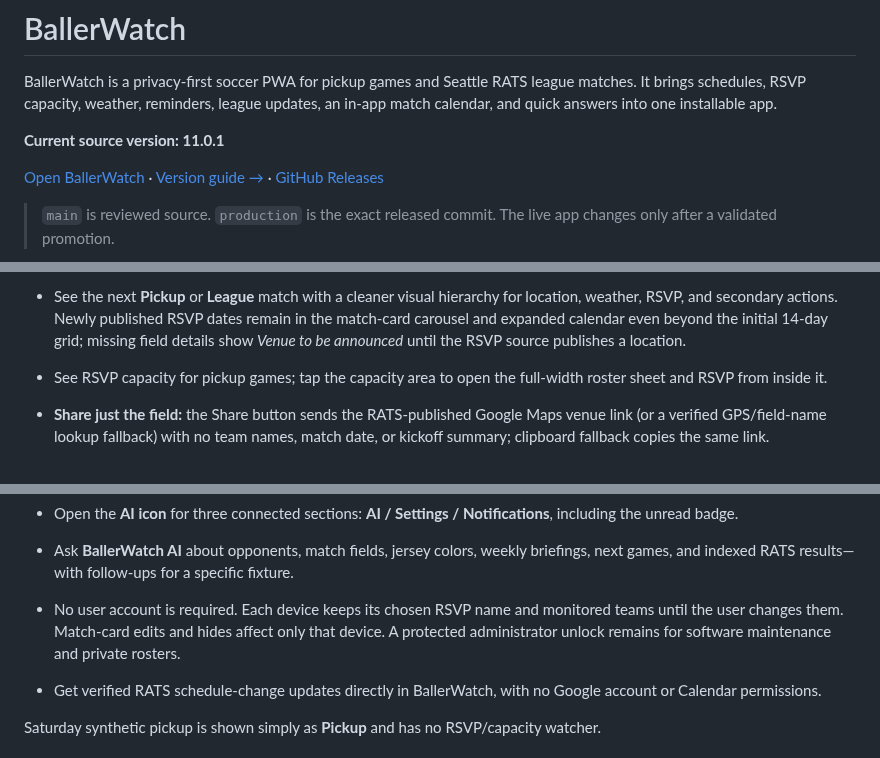
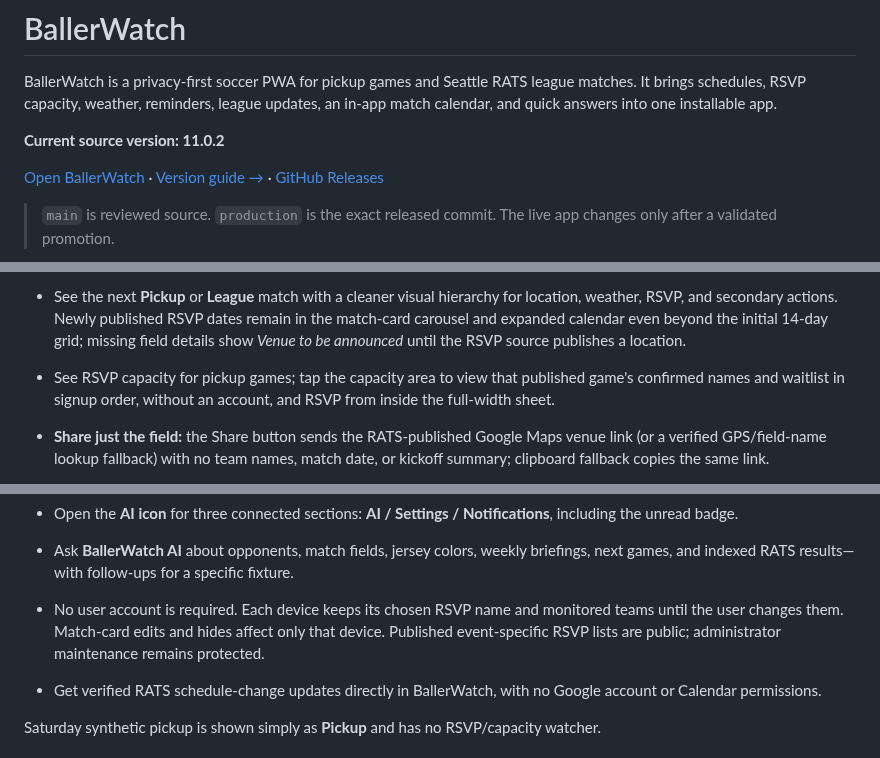
Before and after one commit to vudh1/ballerwatch, a Markdown page: README.md, 3 parts joined by grey strips. GitHub-like rendering.

Commit message:
docs: public guest RSVP view and 11.0.2 release notes

```diff
--- a/README.md
+++ b/README.md
@@ -2,7 +2,7 @@
 
 BallerWatch is a privacy-first soccer PWA for pickup games and Seattle RATS league matches. It brings schedules, RSVP capacity, weather, reminders, league updates, an in-app match calendar, and quick answers into one installable app.
 
-**Current source version: 11.0.1**
+**Current source version: 11.0.2**
 
 [Open BallerWatch](https://vudh1.github.io/ballerwatch/) · [Version guide →](https://github.com/vudh1/ballerwatch/wiki/Versions) · [GitHub Releases](https://github.com/vudh1/ballerwatch/releases)
 
@@ -13,7 +13,7 @@ BallerWatch is a privacy-first soccer PWA for pickup games and Seattle RATS leag
 - **One BallerWatch at the main address:** a two-second brand launch, full-screen scroll hero with a stadium audience and camera flashes behind feature text, then the original matchday cards. A single badged AI icon fades in with the cards and opens AI, Settings and Notifications. The brand splash no longer has a skip button; the later intro skip retains upward rewind. Old `/v2/` links redirect to the root; account, RSVP, Calendar, AI, notification and administration features use the same controller and encrypted backend. See the [cinematic app and migration guide](docs/wiki/V2.md).
 
 - See the next **Pickup** or **League** match with a cleaner visual hierarchy for location, weather, RSVP, and secondary actions. Newly published RSVP dates remain in the match-card carousel and expanded calendar even beyond the initial 14-day grid; missing field details show *Venue to be announced* until the RSVP source publishes a location.
-- See RSVP capacity for pickup games; tap the capacity area to open the full-width roster sheet and RSVP from inside it.
+- See RSVP capacity for pickup games; tap the capacity area to view that published game's confirmed names and waitlist in signup order, without an account, and RSVP from inside the full-width sheet.
 - **Share just the field:** the Share button sends the RATS-published Google Maps venue link (or a verified GPS/field-name lookup fallback) with no team names, match date, or kickoff summary; clipboard fallback copies the same link.
 - Browse a rolling match calendar and swipe between match cards; on desktop, the waterfall stays visually full-height while the Pickup/League Edit/Delete trigger keeps pointer priority over the carousel hit area.
 - **Follow RATS Standings as a card train:** swipe between individual full-width team cards or use subtle edge arrows. Each current-season division table highlights your team, and tapping another team opens its indexed scored match history. The compact table shows played, W-D-L, goal difference and points. Results-based rankings are provisional.
@@ -23,7 +23,7 @@ BallerWatch is a privacy-first soccer PWA for pickup games and Seattle RATS leag
 - **Dynamic pickup capacity alerts:** RSVP bookings trigger at **25%, 50%, and 75%** of each published match's capacity, then each additional occupied spot through full. Thresholds round up to whole reservations (e.g., 16 slots alerts at 4, 8, 12, 13, 14, 15, and 16). A new match starts with a silent baseline, so past thresholds are not replayed; cancellations or settings-only capacity changes do not trigger booking alerts. The 24-hour RSVP and one-hour kickoff reminders remain separate, and muting/snoozing is honored.
 - Open the **AI icon** for three connected sections: **AI / Settings / Notifications**, including the unread badge.
 - Ask **BallerWatch AI** about opponents, match fields, jersey colors, weekly briefings, next games, and indexed RATS results—with follow-ups for a specific fixture.
-- No user account is required. Each device keeps its chosen RSVP name and monitored teams until the user changes them. Match-card edits and hides affect only that device. A protected administrator unlock remains for software maintenance and private rosters.
+- No user account is required. Each device keeps its chosen RSVP name and monitored teams until the user changes them. Match-card edits and hides affect only that device. Published event-specific RSVP lists are public; administrator maintenance remains protected.
 - Get verified RATS schedule-change updates directly in BallerWatch, with no Google account or Calendar permissions.
 
 Saturday synthetic pickup is shown simply as **Pickup** and has no RSVP/capacity watcher.
```
Also changed, not shown: other parts of README.md (+2 -0 lines).
